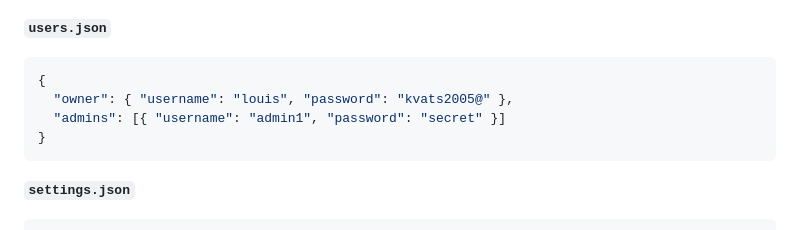
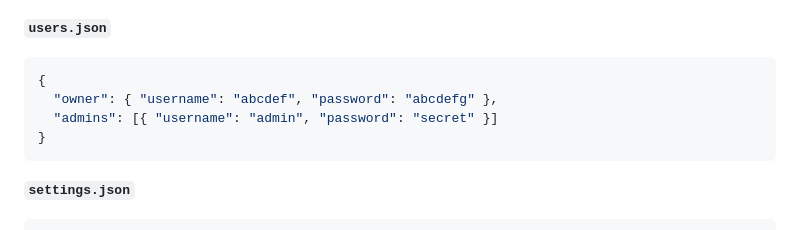
Before and after one commit to Knox-knx/The-Louis-Order, a Markdown page: README.md, the part around the change. Drawn GitHub-style.

````diff
--- a/README.md
+++ b/README.md
@@ -223,8 +223,8 @@ Default owner (change immediately — see Security Notes):
 **`users.json`**
 ```json
 {
-  "owner": { "username": "louis", "password": "kvats2005@" },
-  "admins": [{ "username": "admin1", "password": "secret" }]
+  "owner": { "username": "abcdef", "password": "abcdefg" },
+  "admins": [{ "username": "admin", "password": "secret" }]
 }
 ```
 
````
